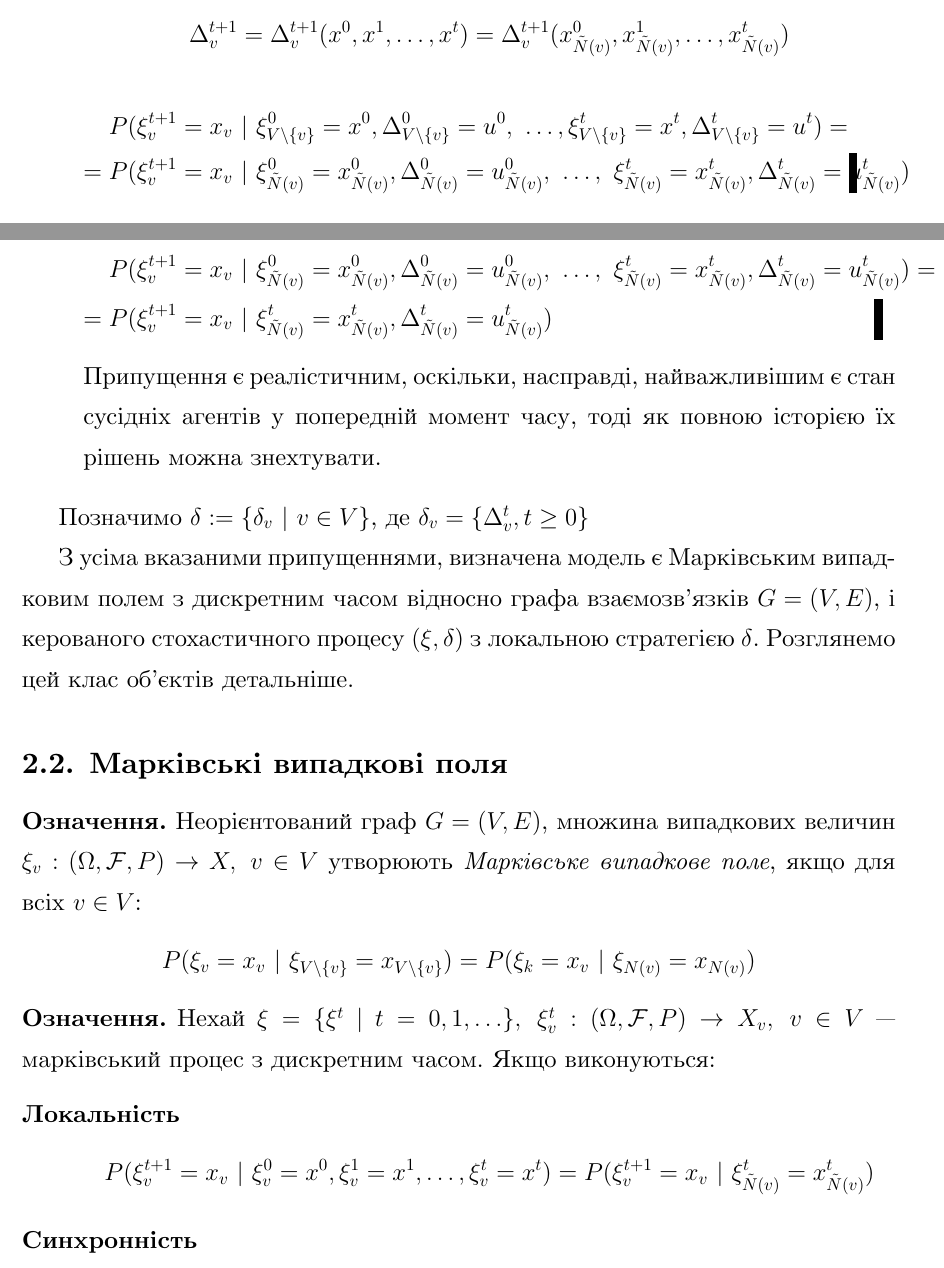
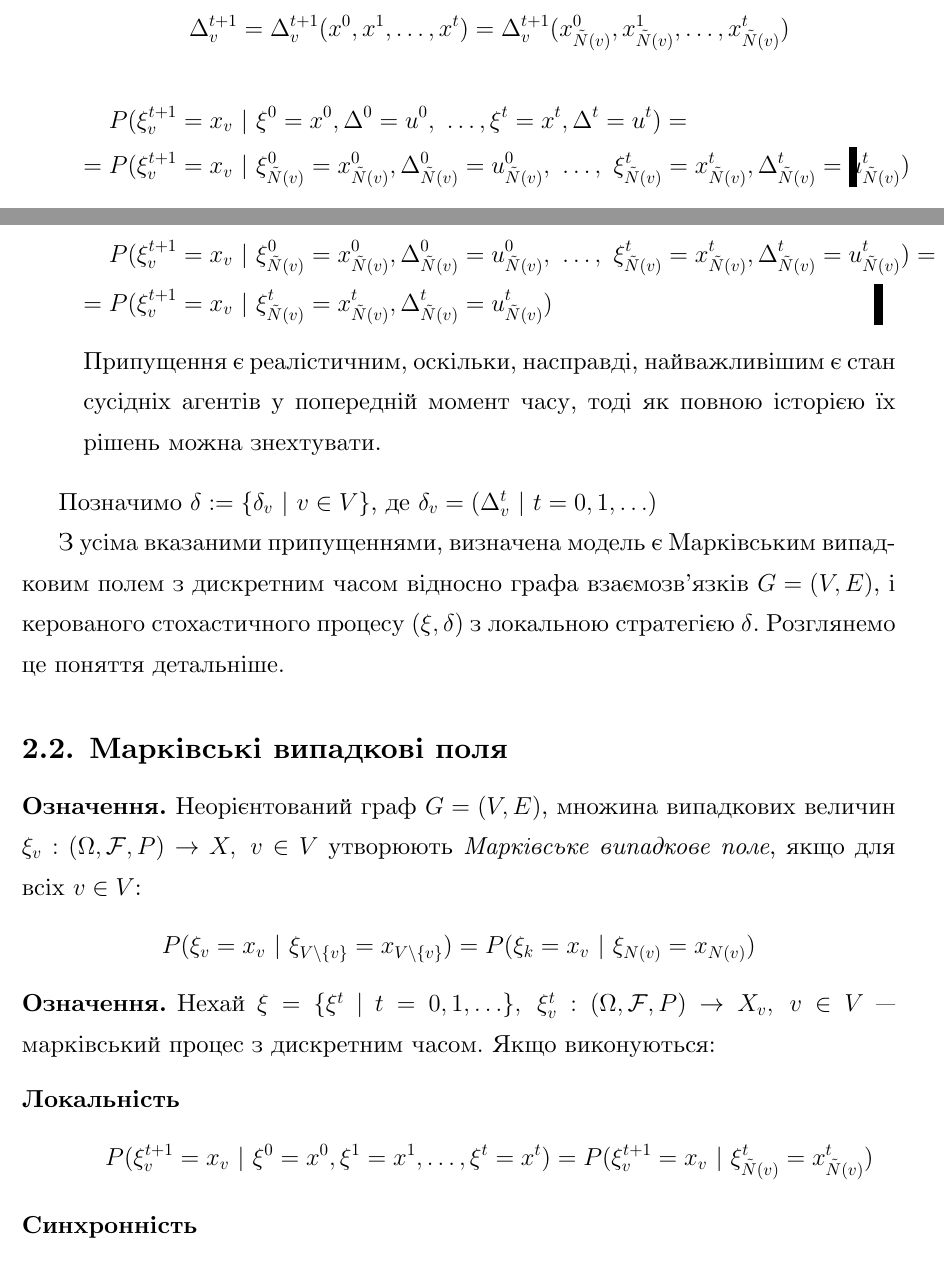
Before and after one commit to bogdan-kulynych/mrf-in-economics, a LaTeX document (paper/main.tex): two parts of pages 4 and 5 of 6, joined at a grey line, cut so that both start at the same text. Compiled offline with XeLaTeX.

Commit message:
Minor fixes

```diff
--- a/paper/main.tex
+++ b/paper/main.tex
@@ -41,7 +41,7 @@
     \item[Локальність.] Для всіх \(v \in V\)
     \[\Delta_v^{t+1} = \Delta_v^{t+1}(x^0, x^1, \ldots, x^t) = \Delta_v^{t+1}(x_{\tilde{N}(v)}^0, x_{\tilde{N}(v)}^1, \ldots, x_{\tilde{N}(v)}^t)\]
     \begin{align*}
-    P(\xi_v^{t+1} = x_v\ &|\ \xi_{V\setminus\{v\}}^0 = x^0, \Delta_{V\setminus\{v\}}^0 = u^0,\ \ldots, \xi_{V\setminus\{v\}}^t = x^t, \Delta_{V\setminus\{v\}}^t = u^t) = \\
+    P(\xi_v^{t+1} = x_v\ &|\ \xi^0 = x^0, \Delta^0 = u^0,\ \ldots, \xi^t = x^t, \Delta^t = u^t) = \\
 	= P(\xi_v^{t+1} = x_v\ &|\ \xi_{\tilde N(v)}^0 = x_{\tilde N(v)}^0, \Delta_{\tilde N(v)}^0 = u_{\tilde N(v)}^0,\ \ldots,\ \xi_{\tilde N(v)}^t = x_{\tilde N(v)}^t, \Delta_{\tilde N(v)}^t = u_{\tilde N(v)}^t)
 	%= P(\xi_v^{t+1} = x_v\ |\ \xi_{\tilde N(v)}^t = x_{\tilde N(v)}^t, \Delta_{\tilde N(v)}^t = u_{\tilde N(v)}^t)
 	\end{align*}
@@ -55,9 +55,9 @@
 	Припущення є реалістичним, оскільки, насправді, найважливішим є стан сусідніх агентів у попередній момент часу, тоді як повною історією їх рішень можна знехтувати.
 \end{description}
 
-Позначимо \(\delta := \{\delta_v\ |\ v \in V\}\), де \(\delta_v = \{\Delta_v^t, t \geq 0\}\)
+Позначимо \(\delta := \{\delta_v\ |\ v \in V\}\), де \(\delta_v = (\Delta_v^t\ |\  t=0,1,\ldots)\)
 
-З усіма вказаними припущеннями, визначена модель є Марківським випадковим полем з дискретним часом відносно графа взаємозв’язків \(G = (V, E)\), і керованого стохастичного процесу \((\xi, \delta)\) з локальною стратегією \(\delta\). Розглянемо цей клас об’єктів детальніше.
+З усіма вказаними припущеннями, визначена модель є Марківським випадковим полем з дискретним часом відносно графа взаємозв’язків \(G = (V, E)\), і керованого стохастичного процесу \((\xi, \delta)\) з локальною стратегією \(\delta\). Розглянемо це поняття детальніше.
 
 \subsection{Марківські випадкові поля}
 \begin{definition}
@@ -69,7 +69,7 @@
 Нехай \(\xi = \{\xi^t\ |\ t=0,1,\ldots\},\ \xi^t_v : (\Omega, \mathcal{F}, P) \rightarrow X_v,\ v \in V \) — марківський процес з дискретним часом.
 Якщо виконуються:
 \begin{description}
-    \item[Локальність] \[P(\xi_v^{t+1} = x_v\ |\ \xi_v^0 = x^0, \xi_v^1 = x^1, \ldots, \xi_v^t = x^t) = P(\xi_v^{t+1} = x_v\ |\ \xi_{\tilde N(v)}^t = x_{\tilde N(v)}^t )\]
+    \item[Локальність] \[P(\xi_v^{t+1} = x_v\ |\ \xi^0 = x^0, \xi^1 = x^1, \ldots, \xi^t = x^t) = P(\xi_v^{t+1} = x_v\ |\ \xi_{\tilde N(v)}^t = x_{\tilde N(v)}^t )\]
     \item[Синхронність] \[P(\xi^{t+1}_K = x_K\ |\ \xi^t = x^t) = \prod_{k \in K} P(\xi^{t+1}_k = x_k\ |\ \xi^t = x^t), K \subset V\]
 
 Тоді процес \(\xi\) разом із графом \(G = (V, E)\) утворює \textit{Марківське випадкове поле із синхронними компонентами, що локально взаємодіють}, або просто \textit{Марківське випадкове поле з дискретним часом}.
```
Also changed, not shown: paper/main.tex (2 more changed lines).
